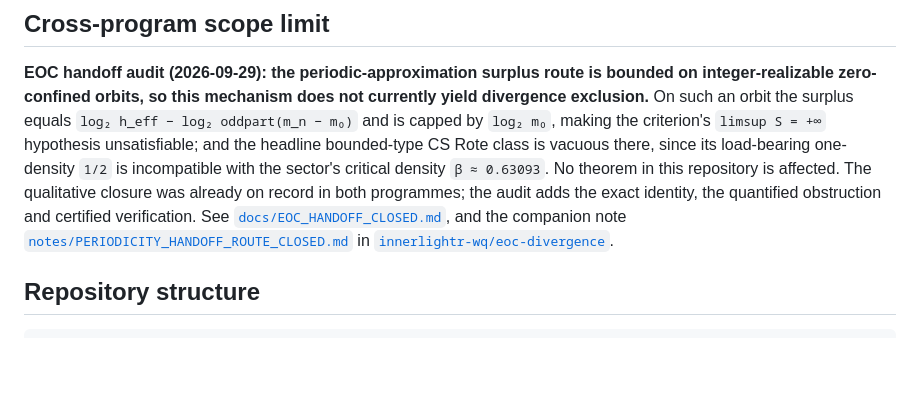
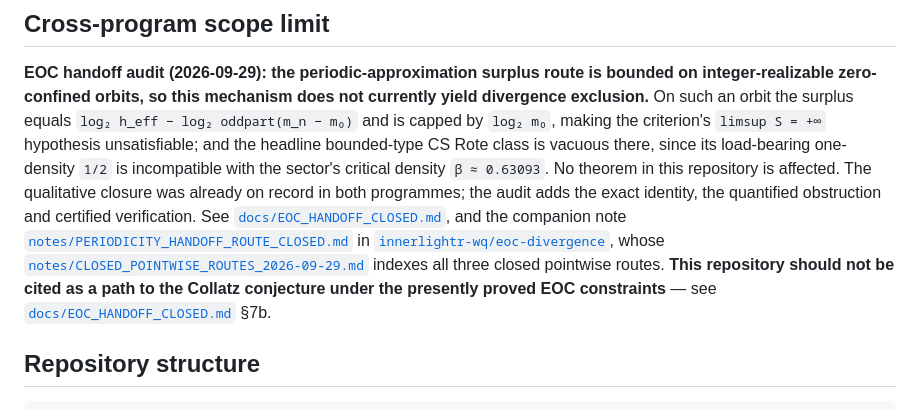
Before and after one commit to innerlightr-wq/periodicity-conjecture-bridge, a Markdown page: README.md, the part around the change. GitHub-like rendering; blank space fills up the shorter version.

```diff
--- a/README.md
+++ b/README.md
@@ -40,7 +40,11 @@ is affected. The qualitative closure was already on record in both programmes; t
 the exact identity, the quantified obstruction and certified verification. See
 [`docs/EOC_HANDOFF_CLOSED.md`](docs/EOC_HANDOFF_CLOSED.md), and the companion note
 [`notes/PERIODICITY_HANDOFF_ROUTE_CLOSED.md`](https://github.com/innerlightr-wq/eoc-divergence/blob/main/notes/PERIODICITY_HANDOFF_ROUTE_CLOSED.md)
-in [`innerlightr-wq/eoc-divergence`](https://github.com/innerlightr-wq/eoc-divergence).
+in [`innerlightr-wq/eoc-divergence`](https://github.com/innerlightr-wq/eoc-divergence), whose
+[`notes/CLOSED_POINTWISE_ROUTES_2026-09-29.md`](https://github.com/innerlightr-wq/eoc-divergence/blob/main/notes/CLOSED_POINTWISE_ROUTES_2026-09-29.md)
+indexes all three closed pointwise routes. **This repository should not be cited as a path to
+the Collatz conjecture under the presently proved EOC constraints** — see
+[`docs/EOC_HANDOFF_CLOSED.md`](docs/EOC_HANDOFF_CLOSED.md) §7b.
 
 ## Repository structure
 
```
Also changed, not shown: docs/EOC_HANDOFF_CLOSED.md (+27 -1 lines).
